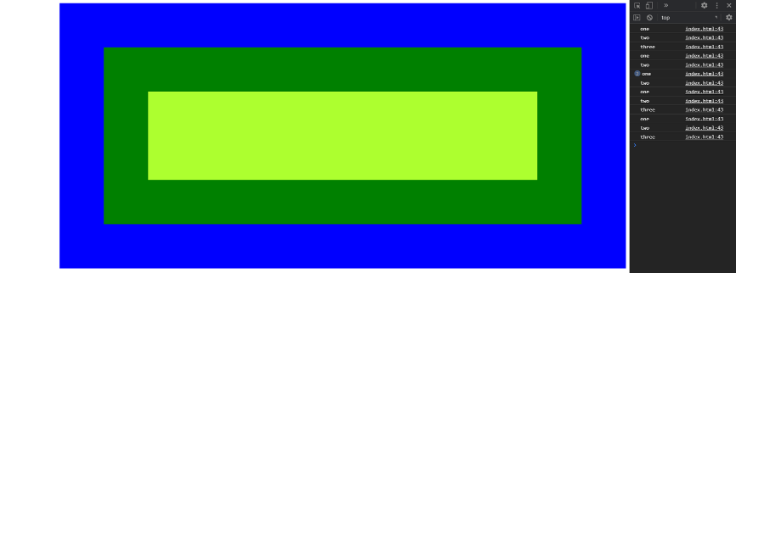
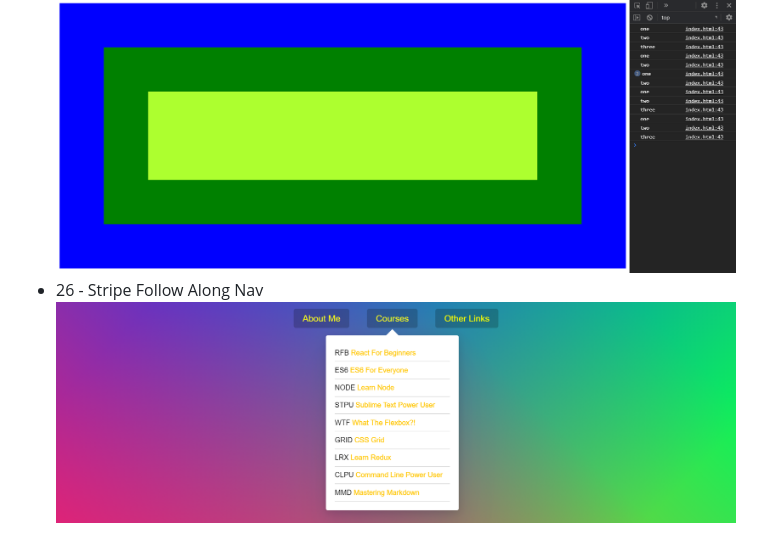
Before and after one commit to madalinaeleonorag/JavaScript30-WesBos-Challenge, a Markdown page: README.md, the part around the change. Drawn GitHub-style; pictures changed too: screenshots/26.png (added); blank space fills up the shorter version.

```diff
--- a/README.md
+++ b/README.md
@@ -56,3 +56,5 @@ You can find the course there: [JavaScript30](https://javascript30.com)
 ![''](./screenshots/24.png)
 * 25 - Event Capture, Propagation, Bubbling and Once<br>
 ![''](./screenshots/25.png)
+* 26 - Stripe Follow Along Nav<br>
+![''](./screenshots/26.png)
```
Also changed, not shown: 1 other file.
